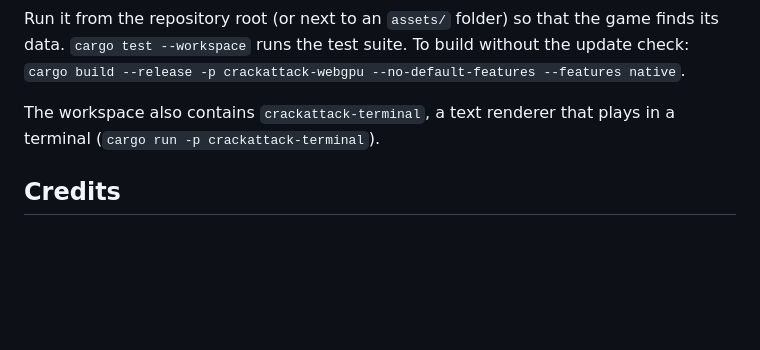
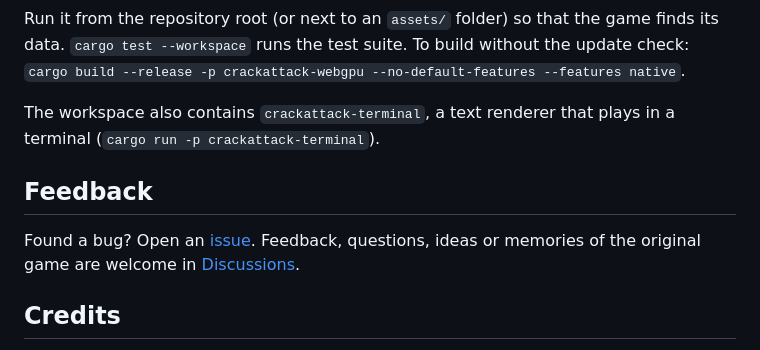
Before and after one commit to thiosaur/crackattack, a Markdown page: README.md, the part around the change. GitHub-like rendering; blank space fills up the shorter version.

Commit message:
README: feedback section (issues and Discussions)

```diff
--- a/README.md
+++ b/README.md
@@ -133,6 +133,11 @@ data. `cargo test --workspace` runs the test suite. To build without the update
 The workspace also contains `crackattack-terminal`, a text renderer that plays in a
 terminal (`cargo run -p crackattack-terminal`).
 
+## Feedback
+
+Found a bug? Open an [issue](../../issues). Feedback, questions, ideas or memories of the
+original game are welcome in [Discussions](../../discussions).
+
 ## Credits
 
 - The original **Crack Attack!** (2000–2006): created by **Daniel R. Nelson**
```
